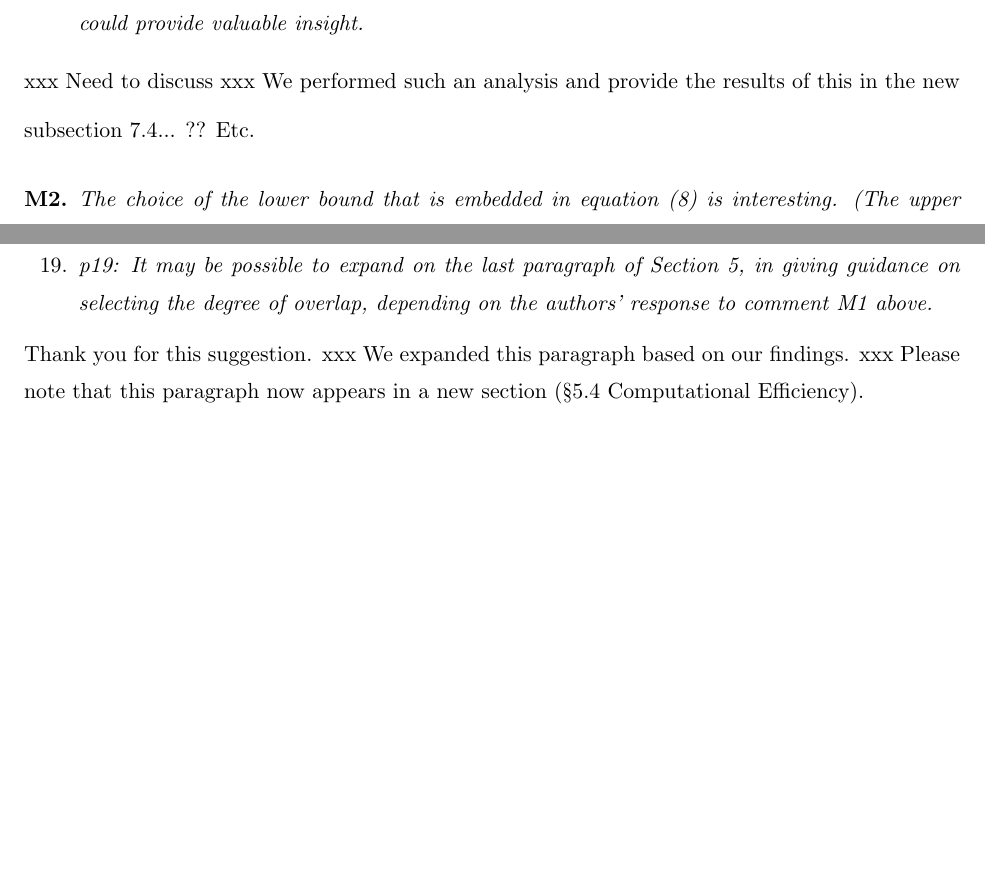
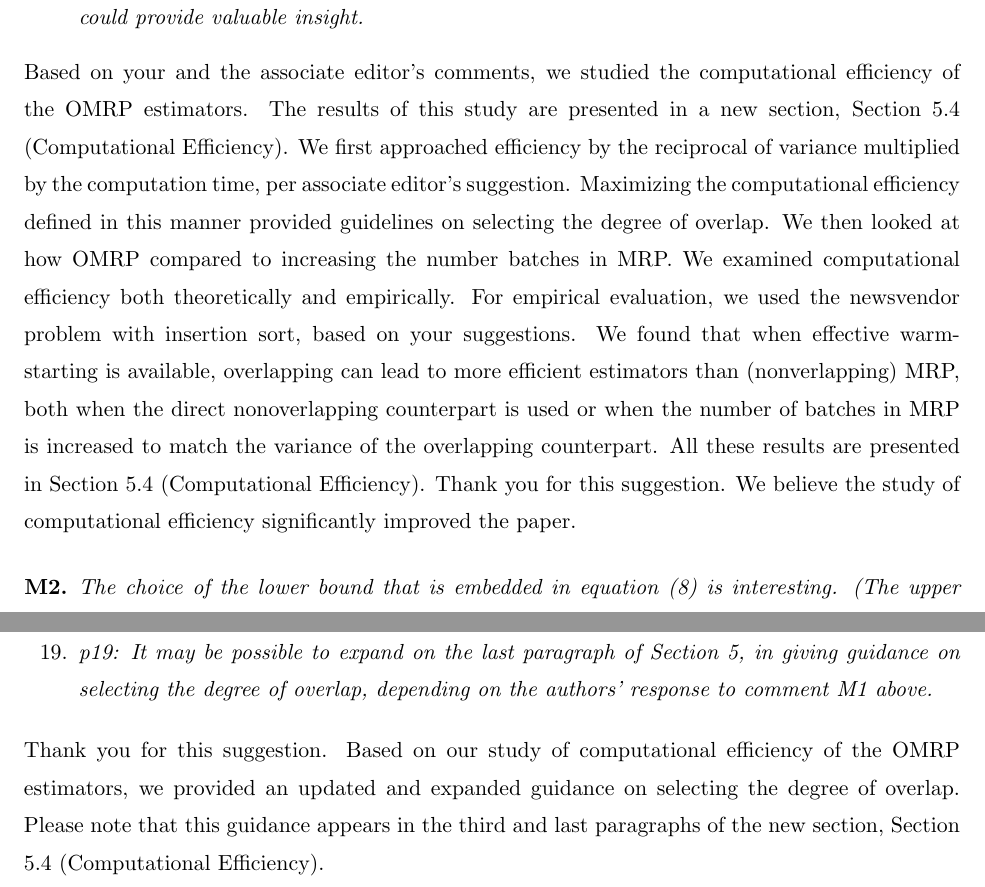
Before and after one commit to davidlove/omrp_paper, a LaTeX document (Referee1_Response.tex): two parts of pages 2 and 4 of 4 before the commit and two parts of pages 2 and 5 of 5 after it, joined at a grey line, cut so that both start at the same text, the shorter picture padded with empty space. Compiled offline with pdfLaTeX.

Commit message:
Changes to R1 and AE responses

```diff
--- a/Referee1_Response.tex
+++ b/Referee1_Response.tex
@@ -89,9 +89,18 @@ While I am not suggesting that this exploration needs to be made for all three t
 \end{itemize}
 
 \noi
-xxx Need to discuss xxx  \medskip
-We performed such an analysis and provide the results of this in the new subsection 7.4... ??
-Etc.
+Based on your and the associate editor's comments, we studied the computational efficiency of the OMRP estimators.
+The results of this study are presented in a new section, Section 5.4 (Computational Efficiency).
+%We studied the computational efficiency of the OMRP estimators, based on your and the associate editor's comments, and provided a summary of our results in a new section, Section 5.4 (Computational Efficiency).
+We first approached efficiency by the reciprocal of variance multiplied by the computation time, per associate editor's suggestion.
+Maximizing the computational efficiency defined in this manner provided guidelines on selecting the degree of overlap.
+We then looked at how OMRP compared to increasing the number batches in MRP.
+We examined computational efficiency both theoretically and empirically.
+For empirical evaluation, we used the newsvendor problem with insertion sort, based on your suggestions.
+We found that when effective warm-starting is available, overlapping can lead to more efficient estimators than (nonverlapping) MRP, both when the direct nonoverlapping counterpart is used or when the number of batches in MRP is increased to match the variance of the overlapping counterpart.
+All these results are presented in Section 5.4 (Computational Efficiency).
+Thank you for this suggestion.
+We believe the study of computational efficiency significantly improved the paper.
 \medskip
 
 
@@ -308,7 +318,7 @@ We also changed the wording in Section 5.3 (Results of Experiments) to make it c
 
 \noindent
 Thank you for this suggestion.
-xxx We expanded this paragraph based on our findings.
-xxx Please note that this paragraph now appears in a new section (\S 5.4 Computational Efficiency).
+Based on our study of computational efficiency of the OMRP estimators, we  provided an updated and expanded guidance on selecting the degree of overlap.
+Please note that this guidance appears in the third and last paragraphs of the new section, Section 5.4 (Computational Efficiency).
 
 \end{document}
```
Also changed, not shown: AE_Reponse.tex (+6 -4 lines), Referee1_Response.tex (3 more changed lines).
